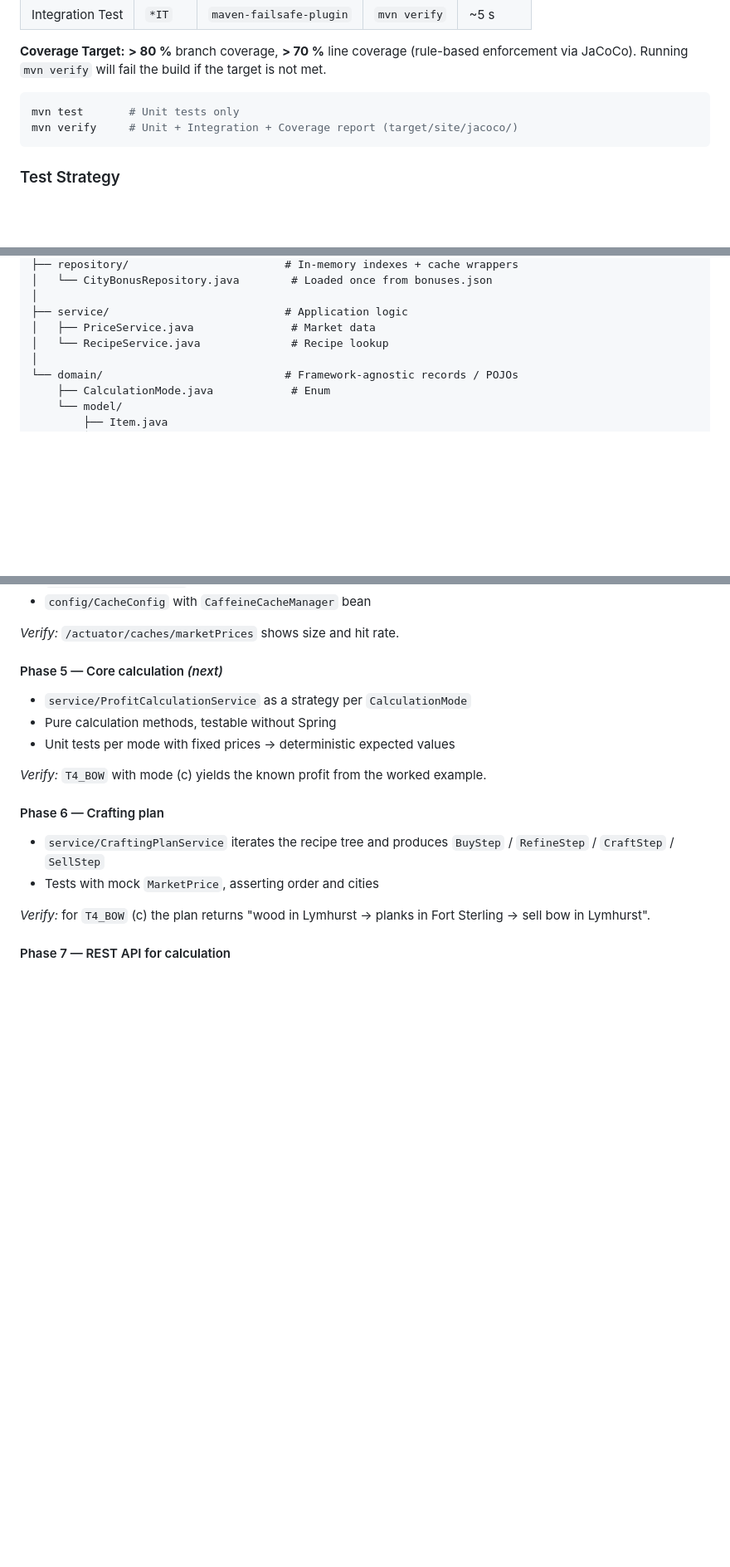
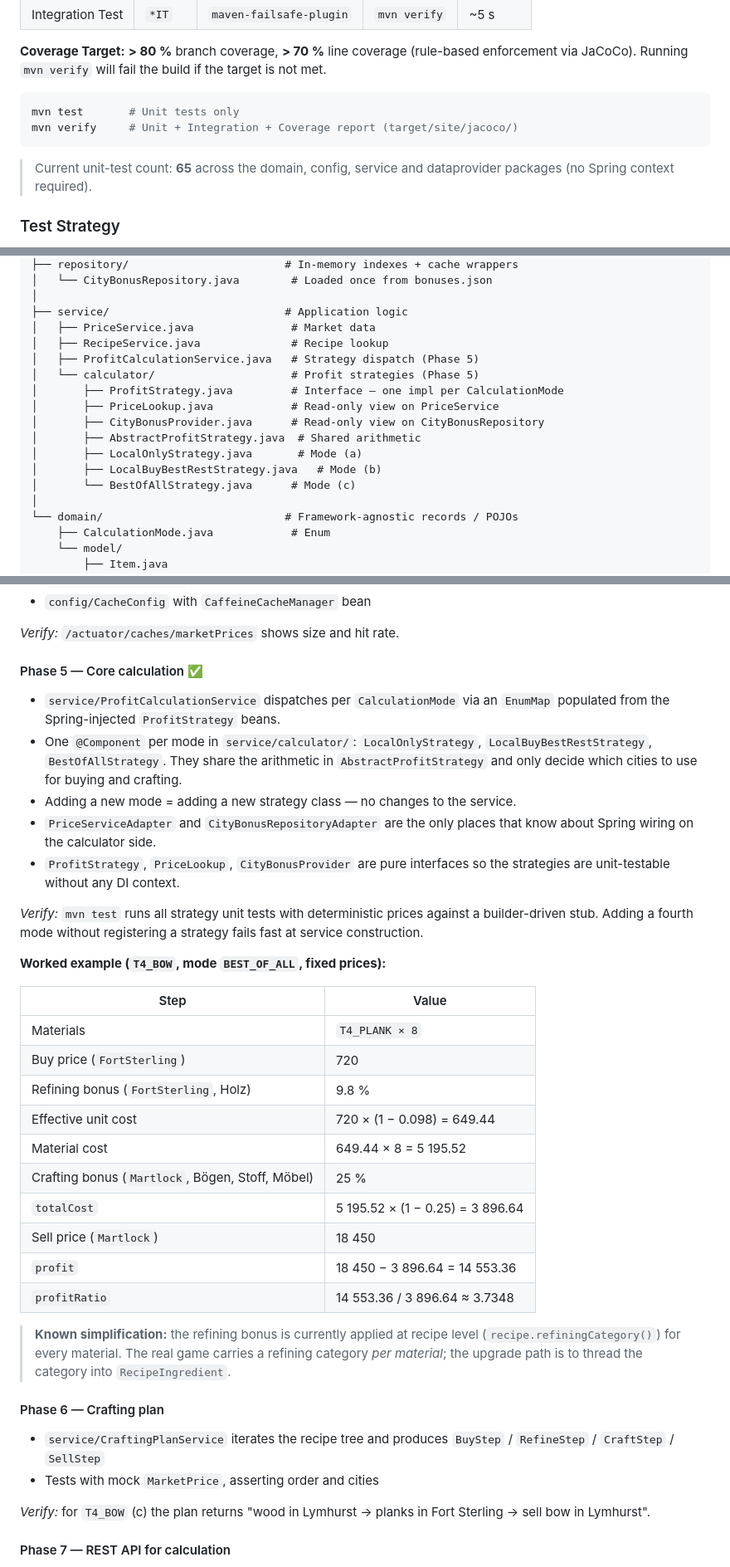
Before and after one commit to martinabsmeier/trade-calc, a Markdown page: README.md, 3 parts joined by grey strips. Shown at 83% size. Drawn GitHub-style; blank space fills up the shorter version.

Commit message:
docs(readme): phase 5 marked done + worked example for T4_BOW
- Phase 5 status flipped to ✅, including the Strategy pattern note.
- Added calculator/* sub-package to both project-structure sketches.
- Documented the worked T4_BOW / BEST_OF_ALL example with concrete numbers
  (3 896.64 totalCost, 14 553.36 profit, profitRatio ≈ 3.7348) — the same
  numbers the unit tests assert.
- Added the per-material-refining-category known simplification as a callout.
- Mentioned the current 65-test count in the Tests section.

````diff
--- a/README.md
+++ b/README.md
@@ -107,6 +107,9 @@ mvn test       # Unit tests only
 mvn verify     # Unit + Integration + Coverage report (target/site/jacoco/)
 ```
 
+> Current unit-test count: **65** across the domain, config, service and
+> dataprovider packages (no Spring context required).
+
 ### Test Strategy
 
 - **Unit tests** (`*Test`) exercise isolated logic: records, enums, properties binding,
@@ -285,7 +290,16 @@ de.am.albion.tradecalc
 │
 ├── service/                           # Application logic
 │   ├── PriceService.java               # Market data
-│   └── RecipeService.java              # Recipe lookup
+│   ├── RecipeService.java              # Recipe lookup
+│   ├── ProfitCalculationService.java   # Strategy dispatch (Phase 5)
+│   └── calculator/                     # Profit strategies (Phase 5)
+│       ├── ProfitStrategy.java         # Interface — one impl per CalculationMode
+│       ├── PriceLookup.java            # Read-only view on PriceService
+│       ├── CityBonusProvider.java      # Read-only view on CityBonusRepository
+│       ├── AbstractProfitStrategy.java  # Shared arithmetic
+│       ├── LocalOnlyStrategy.java       # Mode (a)
+│       ├── LocalBuyBestRestStrategy.java   # Mode (b)
+│       └── BestOfAllStrategy.java      # Mode (c)
 │
 └── domain/                            # Framework-agnostic records / POJOs
     ├── CalculationMode.java            # Enum
@@ -357,12 +371,42 @@ call returns in single-digit ms.
 
 *Verify:* `/actuator/caches/marketPrices` shows size and hit rate.
 
-#### Phase 5 — Core calculation *(next)*
-- `service/ProfitCalculationService` as a strategy per `CalculationMode`
-- Pure calculation methods, testable without Spring
-- Unit tests per mode with fixed prices → deterministic expected values
+#### Phase 5 — Core calculation ✅
+- `service/ProfitCalculationService` dispatches per `CalculationMode` via an
+  `EnumMap` populated from the Spring-injected `ProfitStrategy` beans.
+- One `@Component` per mode in `service/calculator/`: `LocalOnlyStrategy`,
+  `LocalBuyBestRestStrategy`, `BestOfAllStrategy`. They share the arithmetic
+  in `AbstractProfitStrategy` and only decide which cities to use for buying
+  and crafting.
+- Adding a new mode = adding a new strategy class — no changes to the service.
+- `PriceServiceAdapter` and `CityBonusRepositoryAdapter` are the only places
+  that know about Spring wiring on the calculator side.
+- `ProfitStrategy`, `PriceLookup`, `CityBonusProvider` are pure interfaces so
+  the strategies are unit-testable without any DI context.
 
-*Verify:* `T4_BOW` with mode (c) yields the known profit from the worked example.
+*Verify:* `mvn test` runs all strategy unit tests with deterministic prices
+against a builder-driven stub. Adding a fourth mode without registering a
+strategy fails fast at service construction.
+
+**Worked example (`T4_BOW`, mode `BEST_OF_ALL`, fixed prices):**
+
+| Step | Value |
+|---|---|
+| Materials | `T4_PLANK × 8` |
+| Buy price (`FortSterling`) | 720 |
+| Refining bonus (`FortSterling`, Holz) | 9.8 % |
+| Effective unit cost | 720 × (1 − 0.098) = 649.44 |
+| Material cost | 649.44 × 8 = 5 195.52 |
+| Crafting bonus (`Martlock`, Bögen, Stoff, Möbel) | 25 % |
+| `totalCost` | 5 195.52 × (1 − 0.25) = 3 896.64 |
+| Sell price (`Martlock`) | 18 450 |
+| `profit` | 18 450 − 3 896.64 = 14 553.36 |
+| `profitRatio` | 14 553.36 / 3 896.64 ≈ 3.7348 |
+
+> **Known simplification:** the refining bonus is currently applied at recipe
+> level (`recipe.refiningCategory()`) for every material. The real game carries
+> a refining category *per material*; the upgrade path is to thread the
+> category into `RecipeIngredient`.
 
 #### Phase 6 — Crafting plan
 - `service/CraftingPlanService` iterates the recipe tree and produces
````
Also changed, not shown: other parts of README.md (+3 -1 lines).
